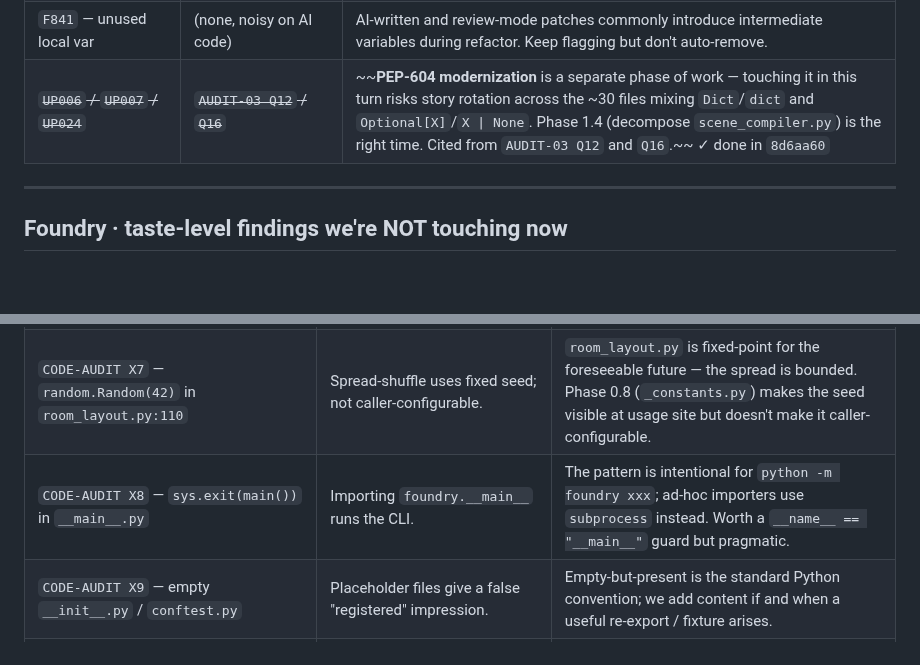
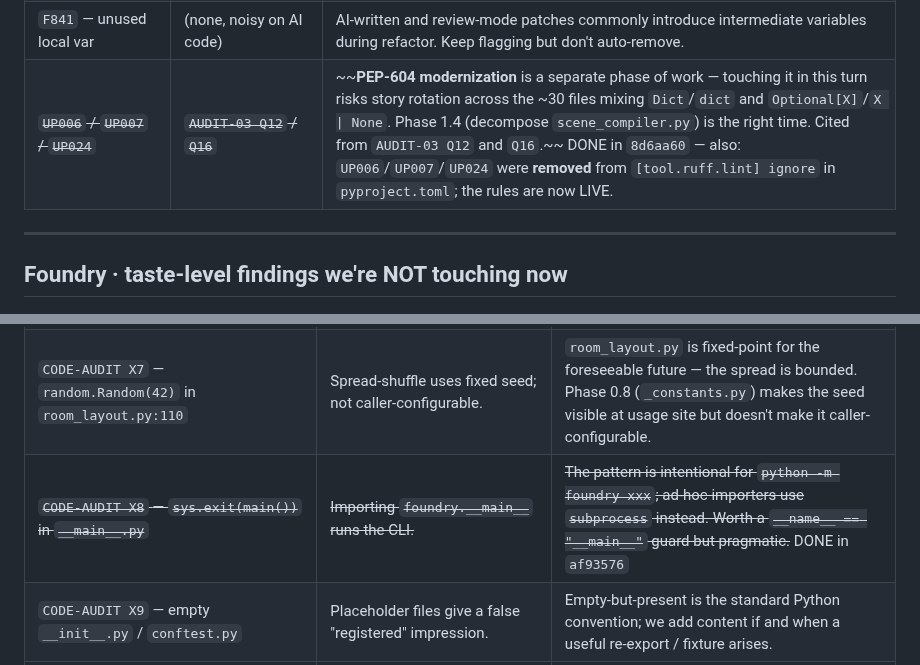
Before and after one commit to AgentAtelier/legendary-happiness, a Markdown page: docs/current/ACCEPTED.md, 2 parts joined by grey strips. Drawn GitHub-style; blank space fills up the shorter version.

Commit message:
docs(accepted): polish Chunk 6 — also strike X8 + cross-ref pyproject on Q12/Q16
Two reviewer-flagged gaps closed so the wont-fix register stays honest:

1. X8 row also landed the same fix as X12 (af93576 added the
   __name__ == '__main__' guard to foundry/__main__.py in the
   same commit). Strict reading of the audit table had X12 as
   'render_asset + sister files' and X8 as '__main__.py', but
   they're two halves of the same fix. Strike X8 with the same
   hash footnote.

2. Q12/Q16 row cross-refs pyproject.toml explicitly: the
   'ignored' UP006/UP007/UP024 rule IDs were also REMOVED from
   [tool.ruff.lint] ignore in pyproject.toml in 8d6aa60, so the
   rules are now LIVE (per the doc's own 'Hygiene methodology'
   footgun, leaving this implicit would be a doc drift bug).

Also swap the '✓ done in' glyph for plain 'DONE in' to keep
the footnote plain-text-safe and grep-friendly.

Doc-only change; no Python touched.

```diff
--- a/docs/current/ACCEPTED.md
+++ b/docs/current/ACCEPTED.md
@@ -26,7 +26,7 @@ opinion rather than the noise.
 | `B023` — function uses loop variable | `AUDIT-03 (subjective, intentional)`    | Closed-over loop variables are a real pattern in `brief.py` / `scene_compiler.py`'s callbacks. We accept these. |
 | `B905` — `zip()` without `strict=` | (none; deferred)                          | Projects on 3.10-incompat — `strict=True` adds a `ValueError` site we don't want for batches that are guaranteed equal length. |
 | `F841` — unused local var           | (none, noisy on AI code)                 | AI-written and review-mode patches commonly introduce intermediate variables during refactor. Keep flagging but don't auto-remove. |
-| ~~`UP006` / `UP007` / `UP024`~~         | ~~`AUDIT-03 Q12` / `Q16`~~                    | ~~**PEP-604 modernization** is a separate phase of work — touching it in this turn risks story rotation across the ~30 files mixing `Dict`/`dict` and `Optional[X]`/`X \| None`. Phase 1.4 (decompose `scene_compiler.py`) is the right time. Cited from `AUDIT-03 Q12` and `Q16`.~~ ✓ done in `8d6aa60` |
+| ~~`UP006` / `UP007` / `UP024`~~         | ~~`AUDIT-03 Q12` / `Q16`~~                    | ~~**PEP-604 modernization** is a separate phase of work — touching it in this turn risks story rotation across the ~30 files mixing `Dict`/`dict` and `Optional[X]`/`X \| None`. Phase 1.4 (decompose `scene_compiler.py`) is the right time. Cited from `AUDIT-03 Q12` and `Q16`.~~ DONE in `8d6aa60` — also: `UP006`/`UP007`/`UP024` were **removed** from `[tool.ruff.lint] ignore` in `pyproject.toml`; the rules are now LIVE. |
 
 ---
 
@@ -42,7 +42,7 @@ opinion rather than the noise.
 | ~~`AUDIT-03 Q16` — redundant `from typing import … Optional`~~ | ~~Optional/List/Dict imported despite zero usage.~~                          | ~~Same Phase 1.4 as `Q12`. Plenty of `Optional` usage but in some files it's truly dead; the project-wide sweep is its own chore.~~ ✓ done in `8d6aa60`                  |
 | ~~`AUDIT-03 Q17` — `FIX-1` docstring lies about scope~~     | ~~After CB-4 the docstring is wrong; no Decision Point on NPC-push.~~         | ~~Decision Point emission in `_resolve_prop_overlaps` pair-tasks with the Phase 1.4 decompose.~~ ✓ done in `af93576`                                                       |
 | `CODE-AUDIT X7` — `random.Random(42)` in `room_layout.py:110` | Spread-shuffle uses fixed seed; not caller-configurable.              | `room_layout.py` is fixed-point for the foreseeable future — the spread is bounded. Phase 0.8 (`_constants.py`) makes the seed visible at usage site but doesn't make it caller-configurable. |
-| `CODE-AUDIT X8` — `sys.exit(main())` in `__main__.py`  | Importing `foundry.__main__` runs the CLI.                                | The pattern is intentional for `python -m foundry xxx`; ad-hoc importers use `subprocess` instead. Worth a `__name__ == "__main__"` guard but pragmatic. |
+| ~~`CODE-AUDIT X8` — `sys.exit(main())` in `__main__.py`~~  | ~~Importing `foundry.__main__` runs the CLI.~~                                | ~~The pattern is intentional for `python -m foundry xxx`; ad-hoc importers use `subprocess` instead. Worth a `__name__ == "__main__"` guard but pragmatic.~~ DONE in `af93576` |
 | `CODE-AUDIT X9` — empty `__init__.py` / `conftest.py`   | Placeholder files give a false "registered" impression.                  | Empty-but-present is the standard Python convention; we add content if and when a useful re-export / fixture arises.                            |
 | ~~`CODE-AUDIT X12` — module-level `main()` in `blender/render_asset.py` + 2 sister files~~ | ~~Importing these files triggers `bpy` side-effects.~~ | ~~Blender scripts run in dedicated subprocess via `runner.forge`; protected routes skip the import. Phase 1 work to add `__name__ == "__main__"` guards.~~ ✓ done in `af93576` |
 | `WS5-CODE-REVIEW r7 #3` — `gate.py` degenerate-threshold over-penalizes thin props | Hardcoded `value < 0.01` flag for thin geometry. | A heuristic rug-vs-coin split is intentional; configurable threshold is a Phase 2.x perf chore.                                                |
```
